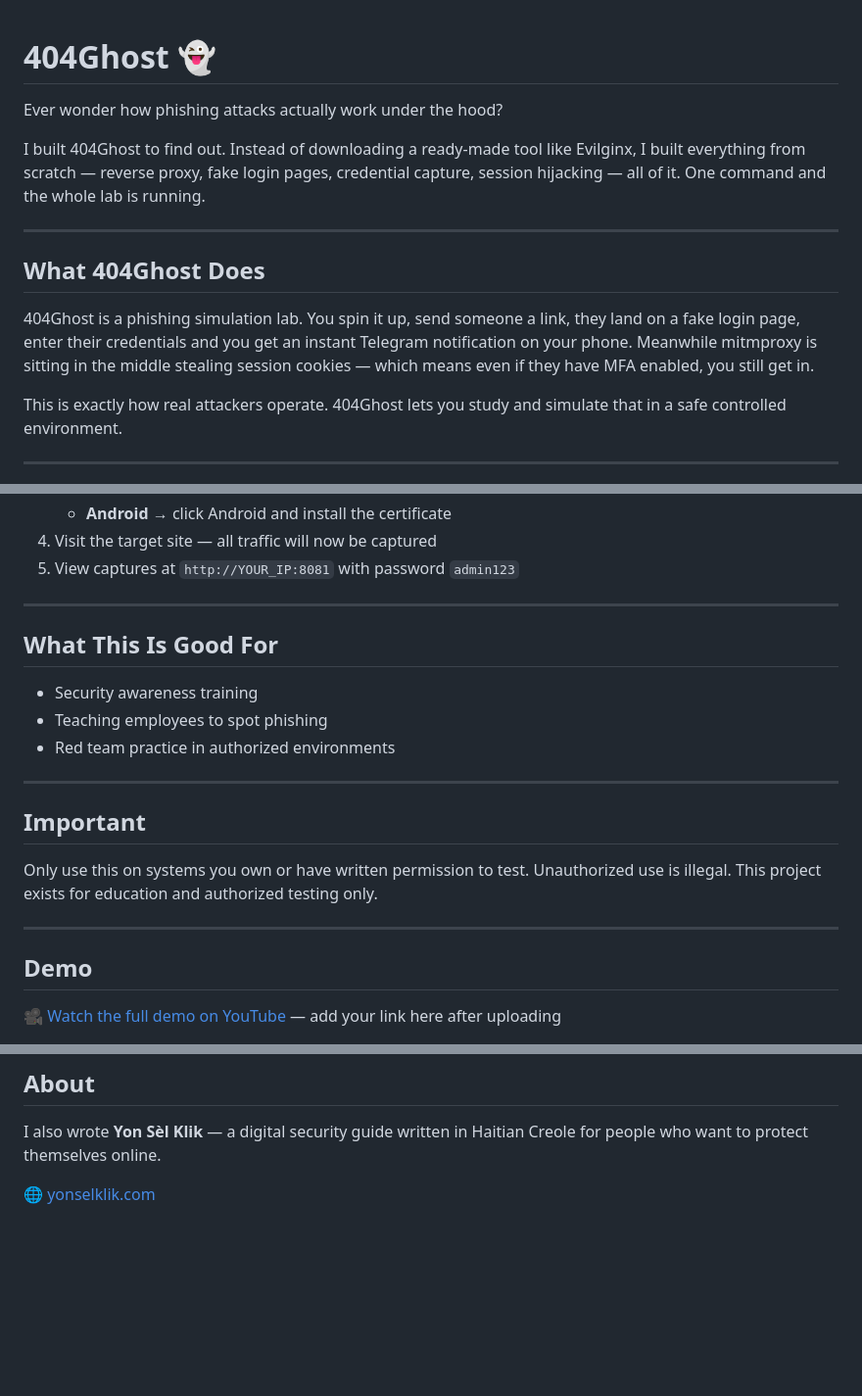
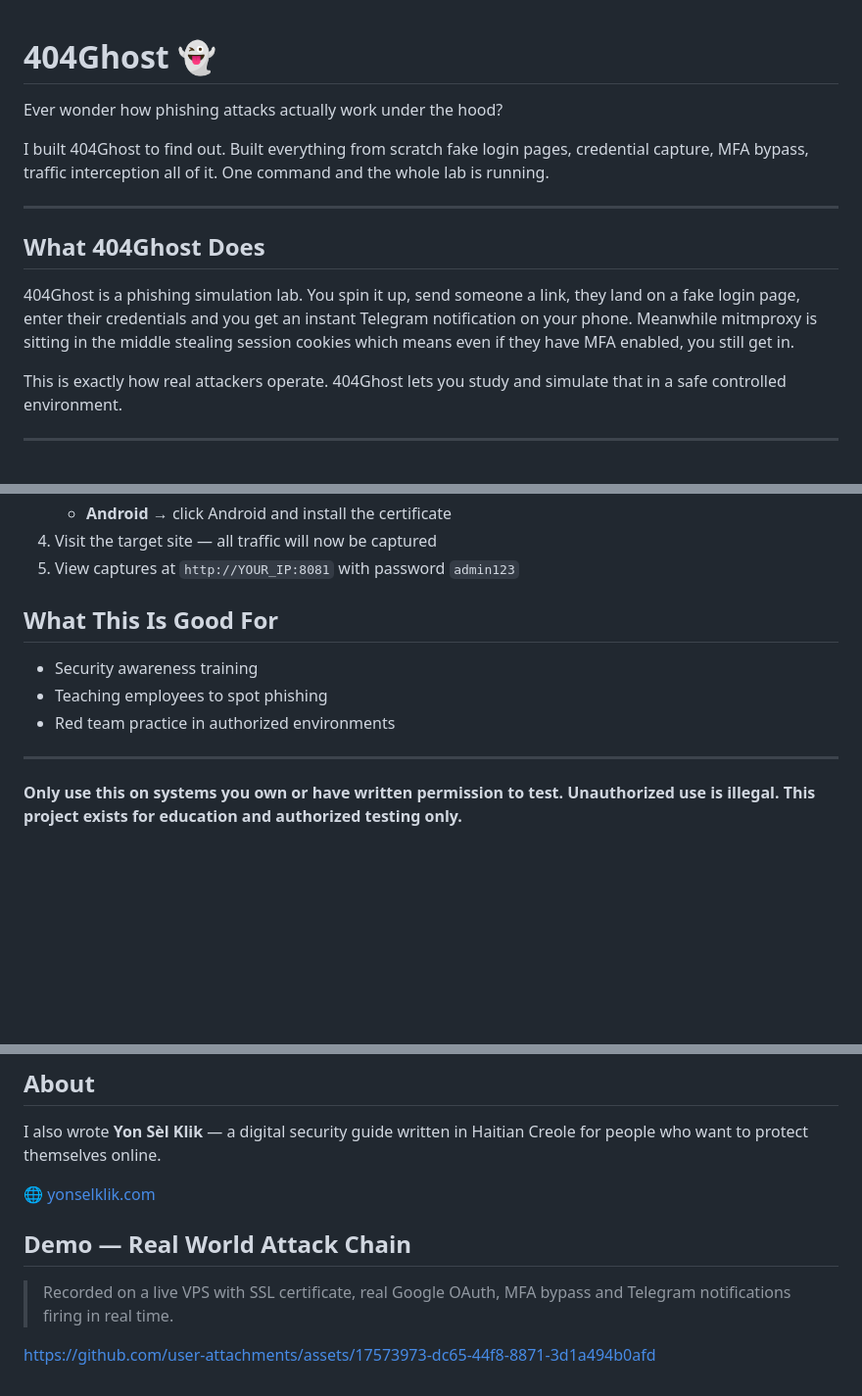
Before and after one commit to 404Ghost-security/404Ghost, a Markdown page: README.md, 3 parts joined by grey strips. Shown at 98% size. GitHub-like rendering; blank space fills up the shorter version.

```diff
--- a/README.md
+++ b/README.md
@@ -1,14 +1,20 @@
+
+
+
+
+
+
 # 404Ghost 👻
 
 Ever wonder how phishing attacks actually work under the hood?
 
-I built 404Ghost to find out. Instead of downloading a ready-made tool like Evilginx, I built everything from scratch — reverse proxy, fake login pages, credential capture, session hijacking — all of it. One command and the whole lab is running.
+I built 404Ghost to find out. Built everything from scratch  fake login pages, credential capture, MFA bypass, traffic interception all of it. One command and the whole lab is running.
 
 ---
 
 ## What 404Ghost Does
 
-404Ghost is a phishing simulation lab. You spin it up, send someone a link, they land on a fake login page, enter their credentials and you get an instant Telegram notification on your phone. Meanwhile mitmproxy is sitting in the middle stealing session cookies — which means even if they have MFA enabled, you still get in.
+404Ghost is a phishing simulation lab. You spin it up, send someone a link, they land on a fake login page, enter their credentials and you get an instant Telegram notification on your phone. Meanwhile mitmproxy is sitting in the middle stealing session cookies  which means even if they have MFA enabled, you still get in.
 
 This is exactly how real attackers operate. 404Ghost lets you study and simulate that in a safe controlled environment.
 
@@ -159,22 +162,17 @@ To capture session cookies and traffic with mitmproxy:
 4. Visit the target site — all traffic will now be captured
 5. View captures at `http://YOUR_IP:8081` with password `admin123`
 
----
 
 ## What This Is Good For
 
 - Security awareness training
 - Teaching employees to spot phishing
 - Red team practice in authorized environments
----
 
-## Important
+----------------------------------------------------------------------------------------------------------------------------------------
 
-Only use this on systems you own or have written permission to test. Unauthorized use is illegal. This project exists for education and authorized testing only.
 
----
 
-## Demo
 
-🎥 [Watch the full demo on YouTube](#) — add your link here after uploading
+<strong> Only use this on systems you own or have written permission to test. Unauthorized use is illegal. This project exists for education and authorized testing only.</strong>
 
@@ -185,3 +184,10 @@ Only use this on systems you own or have written permission to test. Unauthorize
 I also wrote **Yon Sèl Klik** — a digital security guide written in Haitian Creole for people who want to protect themselves online.
 
 🌐 [yonselklik.com](https://yonselklik.com)
+
+## Demo — Real World Attack Chain
+
+> Recorded on a live VPS with SSL certificate, real Google OAuth,
+> MFA bypass and Telegram notifications firing in real time.
+
+https://github.com/user-attachments/assets/17573973-dc65-44f8-8871-3d1a494b0afd
```
Also changed, not shown: other parts of README.md (+4 -6 lines).
